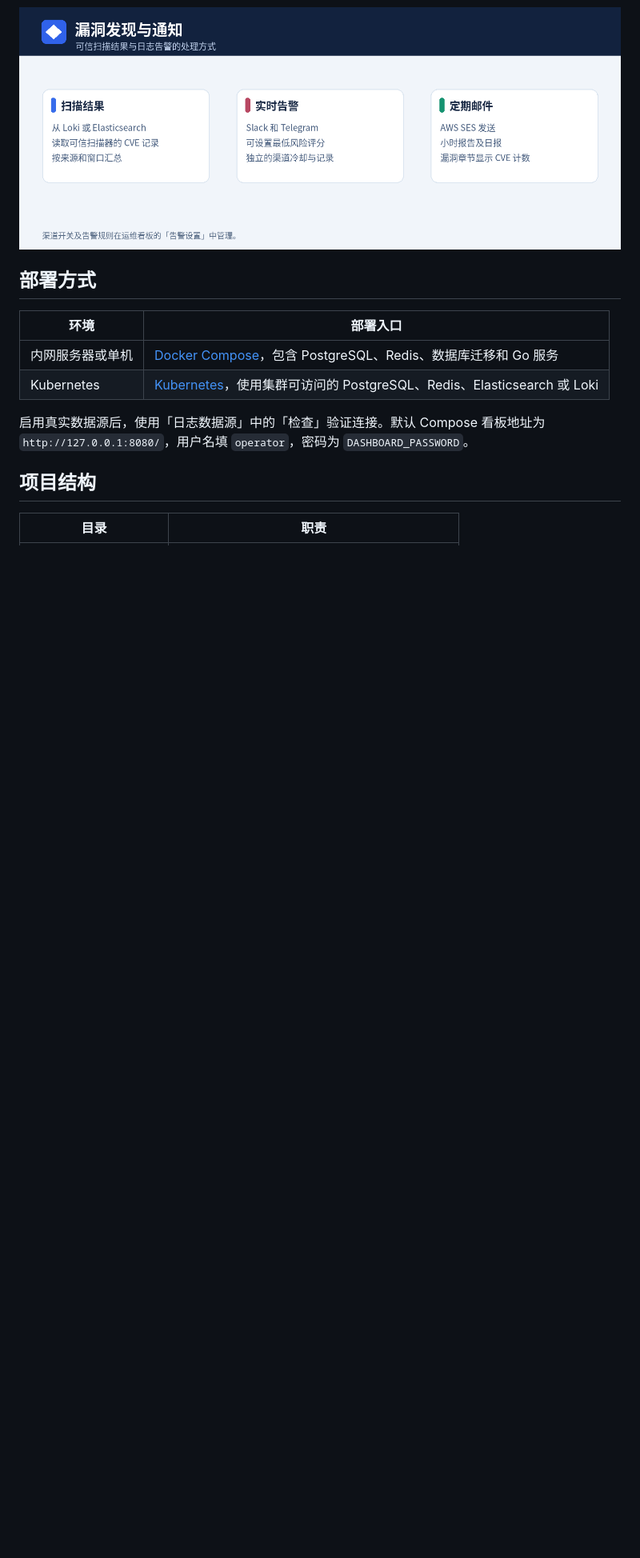
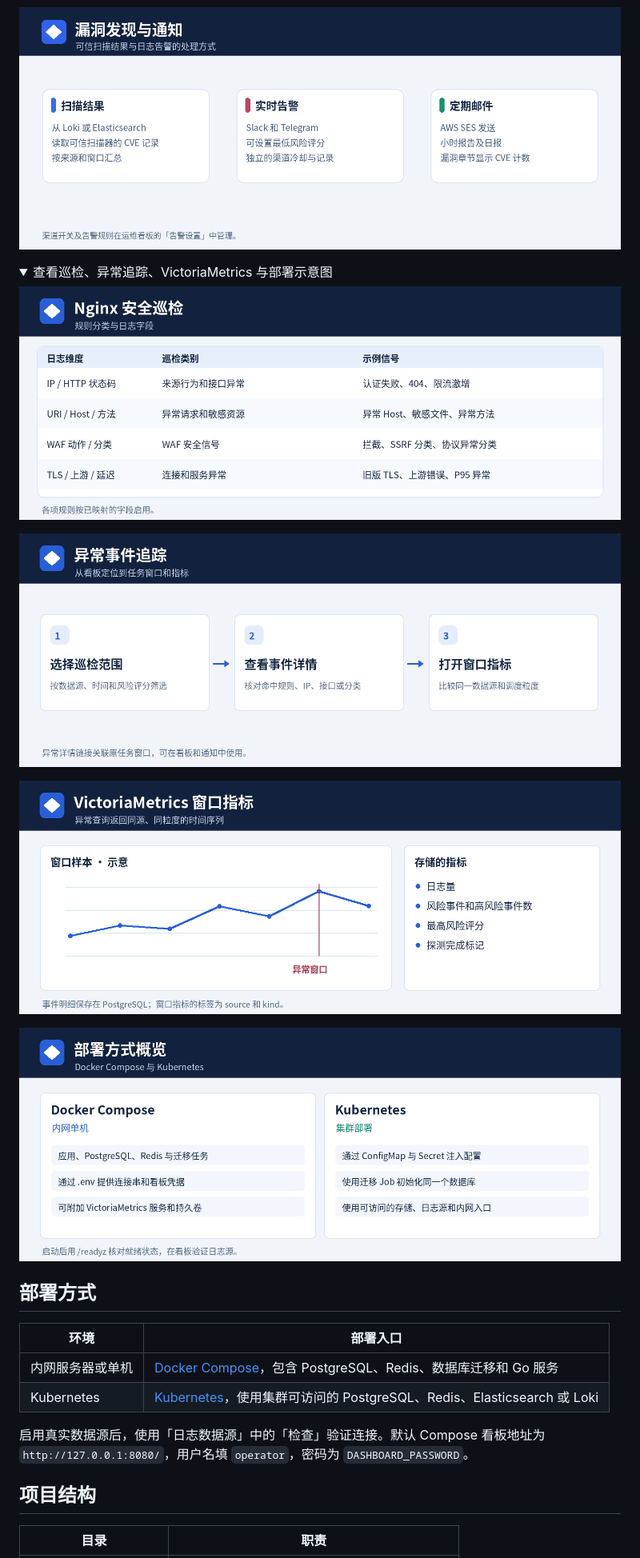
Before and after one commit to shupian235/sre-aiobs, a Markdown page: README.md, the part around the change. Shown at 80% size. Rendered like a GitHub page; pictures changed too: docs/preview/images/deployment.png (added), docs/preview/images/incident-investigation.png (added), docs/preview/images/nginx-inspection.png (added); folded sections open; blank space fills up the shorter version.

Commit message:
Expand README preview gallery

```diff
--- a/README.md
+++ b/README.md
@@ -13,6 +13,19 @@ Go 编写的 Nginx 日志安全检测和告警服务。读取现有 Elasticsearc
 ![Nginx 风险观察中的检测类别和筛选维度](docs/preview/images/nginx-risk.png)
 
 ![漏洞发现、Slack 与 Telegram 告警及 AWS SES 定期邮件](docs/preview/images/vulnerability-alerts.png)
+
+<details>
+<summary>查看巡检、异常追踪、VictoriaMetrics 与部署示意图</summary>
+
+![Nginx 安全巡检按日志维度划分规则类别](docs/preview/images/nginx-inspection.png)
+
+![从看板筛选巡检事件并打开对应任务的指标](docs/preview/images/incident-investigation.png)
+
+![VictoriaMetrics 窗口指标与异常查询范围](docs/preview/images/victoriametrics.png)
+
+![Docker Compose 与 Kubernetes 部署对照](docs/preview/images/deployment.png)
+
+</details>
 
 ## 部署方式
 
```
